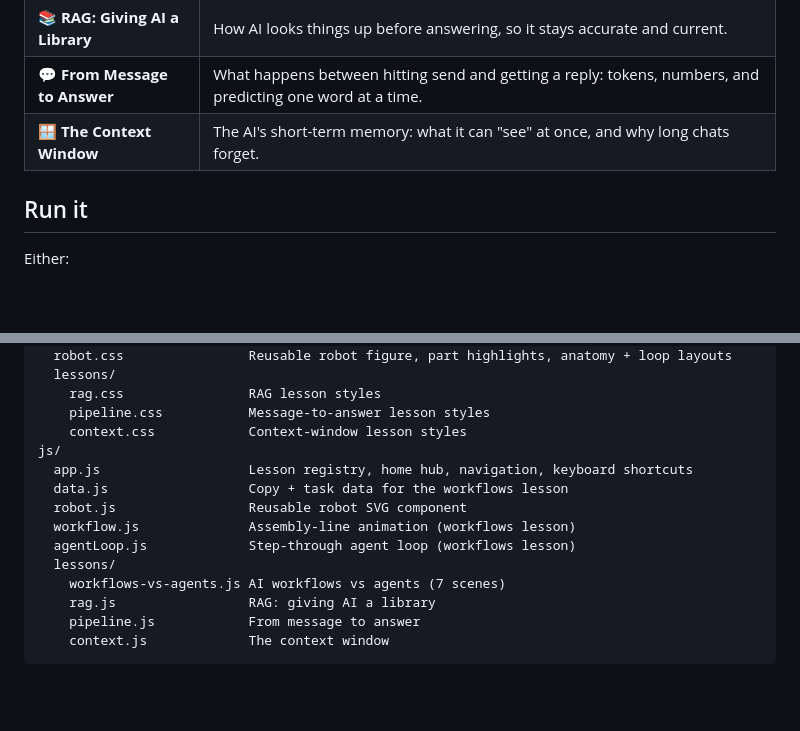
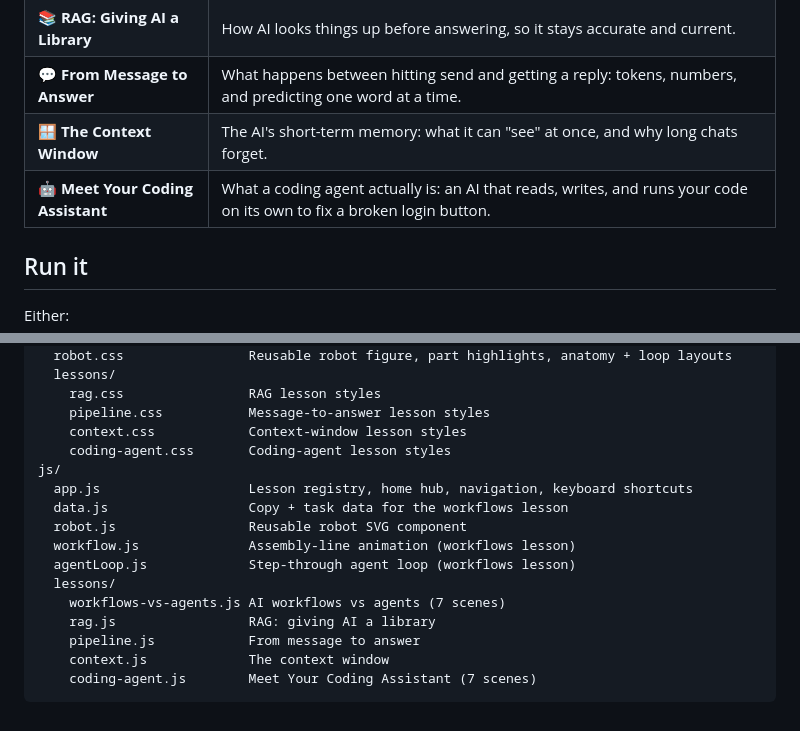
Before and after one commit to AbodeSaafan/AiClassLearnings, a Markdown page: README.md, 2 parts joined by grey strips. Rendered like a GitHub page; blank space fills up the shorter version.

Commit message:
docs: document the coding-agent lesson
Co-authored-by: Copilot App <223556219+Copilot@users.noreply.github.com>

````diff
--- a/README.md
+++ b/README.md
@@ -12,6 +12,7 @@ Built as a zero-build static site: plain HTML, CSS, and JavaScript with inline S
 | 📚 **RAG: Giving AI a Library** | How AI looks things up before answering, so it stays accurate and current. |
 | 💬 **From Message to Answer** | What happens between hitting send and getting a reply: tokens, numbers, and predicting one word at a time. |
 | 🪟 **The Context Window** | The AI's short-term memory: what it can "see" at once, and why long chats forget. |
+| 🤖 **Meet Your Coding Assistant** | What a coding agent actually is: an AI that reads, writes, and runs your code on its own to fix a broken login button. |
 
 ## Run it
 
@@ -92,6 +93,7 @@ css/
     rag.css                RAG lesson styles
     pipeline.css           Message-to-answer lesson styles
     context.css            Context-window lesson styles
+    coding-agent.css       Coding-agent lesson styles
 js/
   app.js                   Lesson registry, home hub, navigation, keyboard shortcuts
   data.js                  Copy + task data for the workflows lesson
@@ -103,4 +105,5 @@ js/
     rag.js                 RAG: giving AI a library
     pipeline.js            From message to answer
     context.js             The context window
+    coding-agent.js        Meet Your Coding Assistant (7 scenes)
 ```
````
